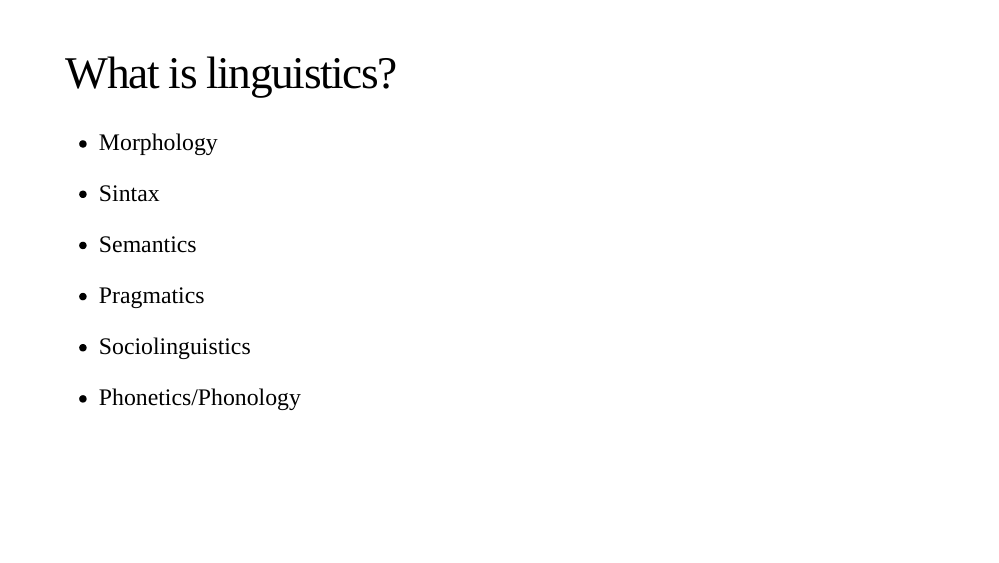
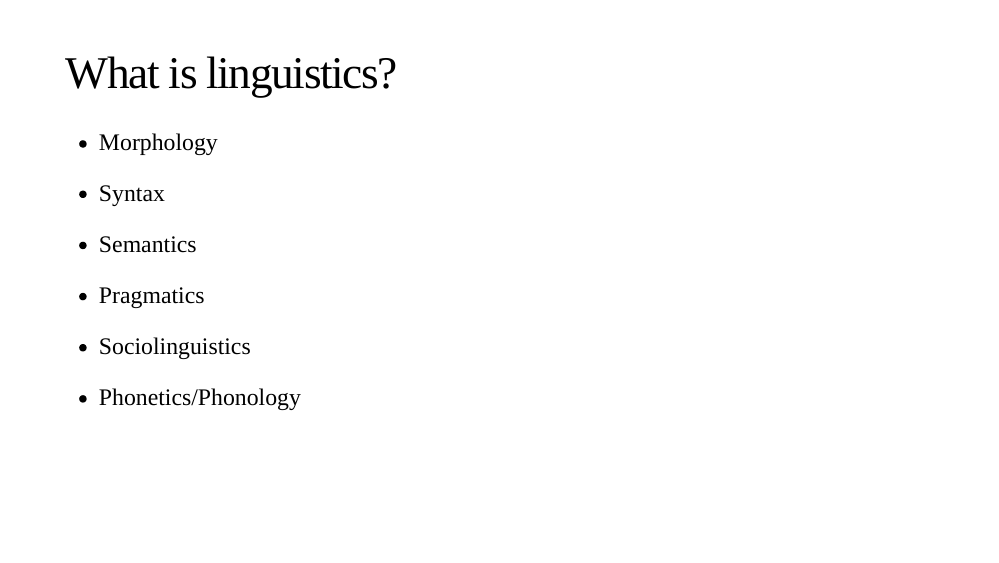
Before and after one commit to ldius/slides, an R Markdown document (02/index.Rmd): page 9 of 33. The pictures show the slides in the output file 02/index.html that the author committed with the source; the slides are laid out offline by our stand-in for remark.js, each with all of its steps uncovered, in fonts that may differ from those the slides ask for, and without slide numbers, shadows or browser add-ons; a font, style sheet, LaTeX package, included part or bibliography that could not be used is replaced or left out.

Commit message:
fix typo

```diff
--- a/02/index.Rmd
+++ b/02/index.Rmd
@@ -162,7 +162,7 @@ class: inverse, middle
 .Large[
 - Morphology
 
-- Sintax
+- Syntax
 
 - Semantics
 
```
Also changed, not shown: 02/index.html.
